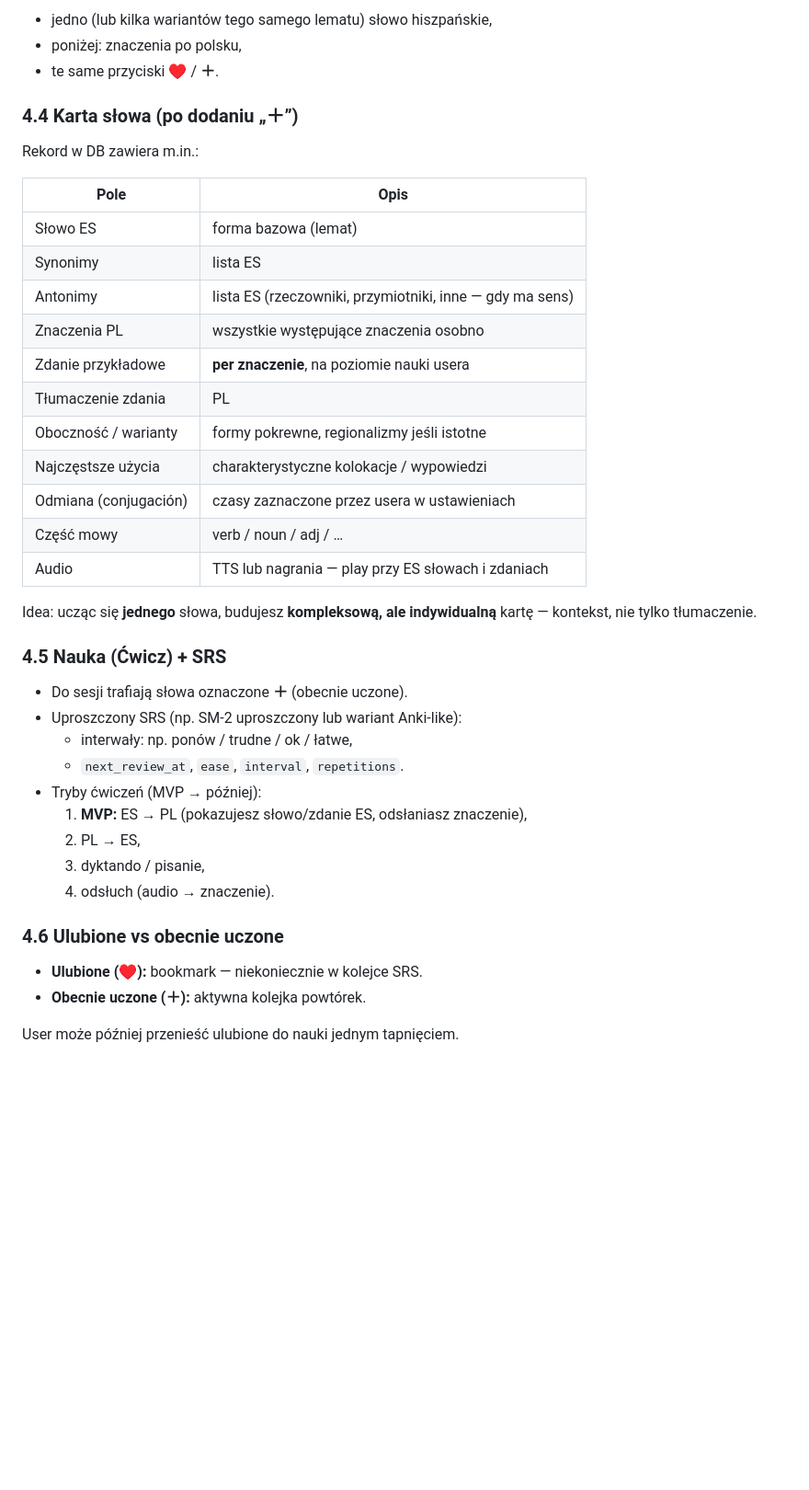
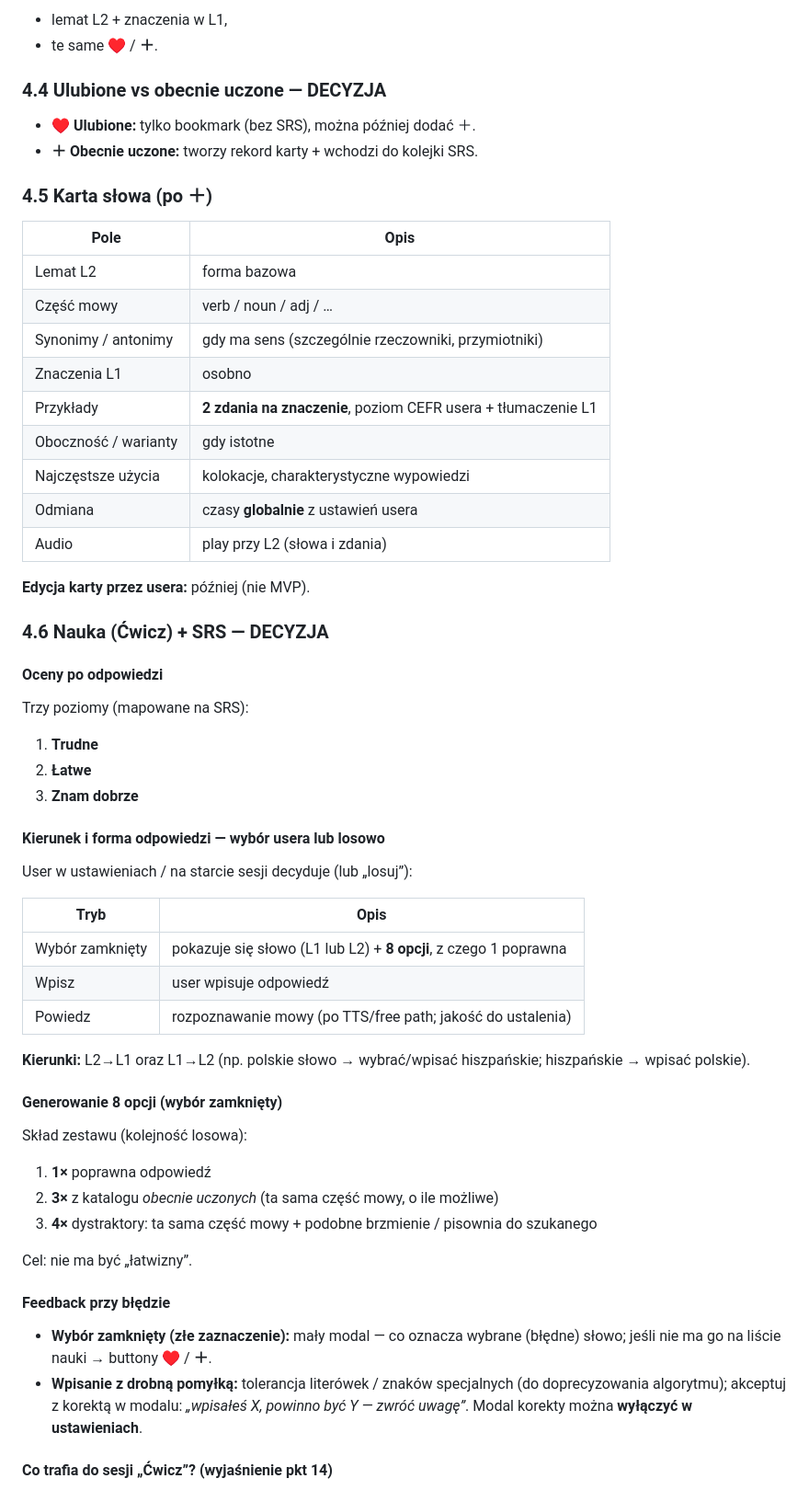
Before and after one commit to stepienov/vocabulario, a Markdown page: doc/PLAN_APLIKACJI.md, the part around one of its changes. Shown at 92% size. Rendered like a GitHub page; blank space fills up the shorter version.

```diff
--- a/doc/PLAN_APLIKACJI.md
+++ b/doc/PLAN_APLIKACJI.md
@@ -81,43 +80,64 @@ MVP rekomendacja: **email + hasło** (JWT) — szybkie do wdrożenia, wystarczaj
 
-- jedno (lub kilka wariantów tego samego lematu) słowo hiszpańskie,
-- poniżej: znaczenia po polsku,
-- te same przyciski **♥** / **＋**.
+- lemat L2 + znaczenia w L1,
+- te same **♥** / **＋**.
 
-### 4.4 Karta słowa (po dodaniu „＋”)
+### 4.4 Ulubione vs obecnie uczone — DECYZJA
 
-Rekord w DB zawiera m.in.:
+- **♥ Ulubione:** tylko bookmark (bez SRS), można później dodać ＋.
+- **＋ Obecnie uczone:** tworzy rekord karty + wchodzi do kolejki SRS.
+
+### 4.5 Karta słowa (po ＋)
 
 | Pole | Opis |
 |------|------|
-| Słowo ES | forma bazowa (lemat) |
-| Synonimy | lista ES |
-| Antonimy | lista ES (rzeczowniki, przymiotniki, inne — gdy ma sens) |
-| Znaczenia PL | wszystkie występujące znaczenia osobno |
-| Zdanie przykładowe | **per znaczenie**, na poziomie nauki usera |
-| Tłumaczenie zdania | PL |
-| Oboczność / warianty | formy pokrewne, regionalizmy jeśli istotne |
-| Najczęstsze użycia | charakterystyczne kolokacje / wypowiedzi |
-| Odmiana (conjugación) | czasy zaznaczone przez usera w ustawieniach |
+| Lemat L2 | forma bazowa |
 | Część mowy | verb / noun / adj / … |
-| Audio | TTS lub nagrania — play przy ES słowach i zdaniach |
+| Synonimy / antonimy | gdy ma sens (szczególnie rzeczowniki, przymiotniki) |
+| Znaczenia L1 | osobno |
+| Przykłady | **2 zdania na znaczenie**, poziom CEFR usera + tłumaczenie L1 |
+| Oboczność / warianty | gdy istotne |
+| Najczęstsze użycia | kolokacje, charakterystyczne wypowiedzi |
+| Odmiana | czasy **globalnie** z ustawień usera |
+| Audio | play przy L2 (słowa i zdania) |
 
-Idea: ucząc się **jednego** słowa, budujesz **kompleksową, ale indywidualną** kartę — kontekst, nie tylko tłumaczenie.
+**Edycja karty przez usera:** później (nie MVP).
 
-### 4.5 Nauka (Ćwicz) + SRS
+### 4.6 Nauka (Ćwicz) + SRS — DECYZJA
 
-- Do sesji trafiają słowa oznaczone **＋** (obecnie uczone).
-- Uproszczony SRS (np. SM-2 uproszczony lub wariant Anki-like):
-  - interwały: np. ponów / trudne / ok / łatwe,
-  - `next_review_at`, `ease`, `interval`, `repetitions`.
-- Tryby ćwiczeń (MVP → później):
-  1. **MVP:** ES → PL (pokazujesz słowo/zdanie ES, odsłaniasz znaczenie),
-  2. PL → ES,
-  3. dyktando / pisanie,
-  4. odsłuch (audio → znaczenie).
+#### Oceny po odpowiedzi
 
-### 4.6 Ulubione vs obecnie uczone
+Trzy poziomy (mapowane na SRS):
 
-- **Ulubione (♥):** bookmark — niekoniecznie w kolejce SRS.
-- **Obecnie uczone (＋):** aktywna kolejka powtórek.
+1. **Trudne**
+2. **Łatwe**
+3. **Znam dobrze**
 
-User może później przenieść ulubione do nauki jednym tapnięciem.
+#### Kierunek i forma odpowiedzi — wybór usera lub losowo
+
+User w ustawieniach / na starcie sesji decyduje (lub „losuj”):
+
+| Tryb | Opis |
+|------|------|
+| Wybór zamknięty | pokazuje się słowo (L1 lub L2) + **8 opcji**, z czego 1 poprawna |
+| Wpisz | user wpisuje odpowiedź |
+| Powiedz | rozpoznawanie mowy (po TTS/free path; jakość do ustalenia) |
+
+**Kierunki:** L2→L1 oraz L1→L2 (np. polskie słowo → wybrać/wpisać hiszpańskie; hiszpańskie → wpisać polskie).
+
+#### Generowanie 8 opcji (wybór zamknięty)
+
+Skład zestawu (kolejność losowa):
+
+1. **1×** poprawna odpowiedź
+2. **3×** z katalogu *obecnie uczonych* (ta sama część mowy, o ile możliwe)
+3. **4×** dystraktory: ta sama część mowy + podobne brzmienie / pisownia do szukanego
+
+Cel: nie ma być „łatwizny”.
+
+#### Feedback przy błędzie
+
+- **Wybór zamknięty (złe zaznaczenie):** mały modal — co oznacza wybrane (błędne) słowo; jeśli nie ma go na liście nauki → buttony **♥** / **＋**.
+- **Wpisanie z drobną pomyłką:** tolerancja literówek / znaków specjalnych (do doprecyzowania algorytmu); akceptuj z korektą w modalu: *„wpisałeś X, powinno być Y — zwróć uwagę”*. Modal korekty można **wyłączyć w ustawieniach**.
+
+#### Co trafia do sesji „Ćwicz”? (wyjaśnienie pkt 14)
+
```
Also changed, not shown: other parts of doc/PLAN_APLIKACJI.md (+251 -285 lines).
